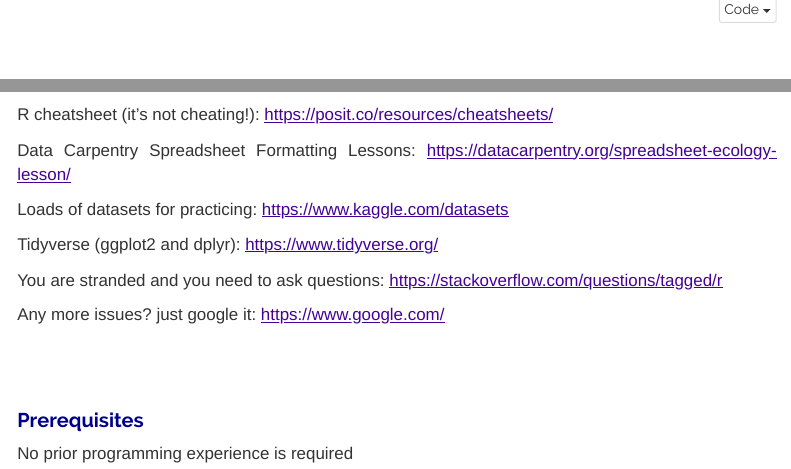
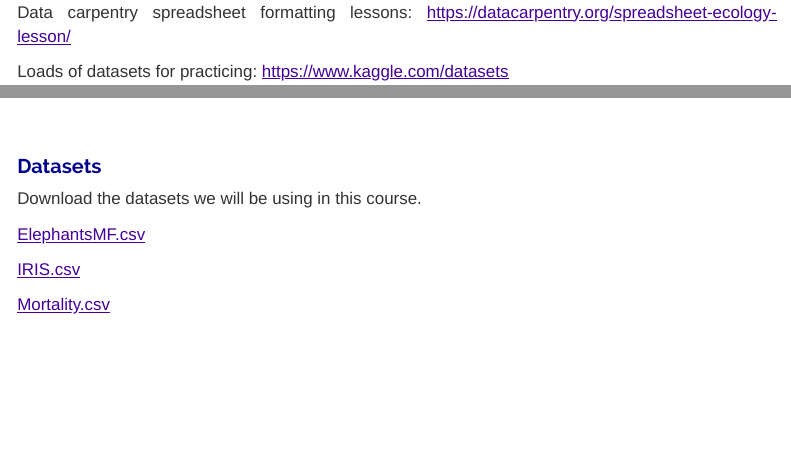
Before and after one commit to Lizzydapsy/R-for-Data-Analysis, an R Markdown document (README.Rmd): the page in a window 1100 px wide, from 0 px down before the commit and from 2510 px down after it, and a second part further down, joined at a grey line. The pictures show the output file README.html that the author committed with the source, opened offline; menus at the side of the page are left out.

Commit message:
Added link to download datasets

```diff
--- a/README.Rmd
+++ b/README.Rmd
@@ -80,7 +80,7 @@
 
 R cheatsheet (it’s not cheating!): https://posit.co/resources/cheatsheets/
 
-Data Carpentry Spreadsheet Formatting Lessons: https://datacarpentry.org/spreadsheet-ecology-lesson/
+Data carpentry spreadsheet formatting lessons: https://datacarpentry.org/spreadsheet-ecology-lesson/
 
 Loads of datasets for practicing: https://www.kaggle.com/datasets
 
@@ -97,9 +97,15 @@
 ### Prerequisites
 No prior programming experience is required
 
+<br/>
 
 
+### Datasets
 
+Download the datasets we will be using in this course.
 
+[ElephantsMF.csv](http://rcg.group.shef.ac.uk/courses/R/Dataset/ElephantsMF.csv)
 
-.
+[IRIS.csv](http://rcg.group.shef.ac.uk/courses/R/Dataset/IRIS.csv)
+
+[Mortality.csv](http://rcg.group.shef.ac.uk/courses/R/Dataset/Mortality.csv)
```
Also changed, not shown: README.html.
